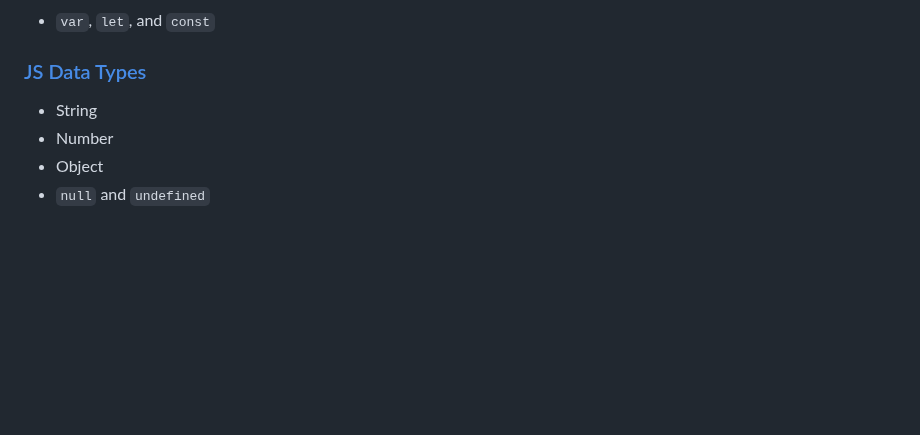
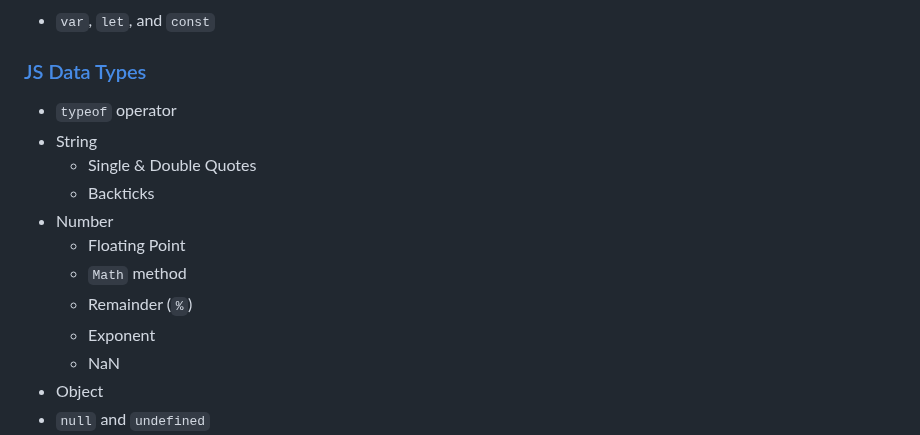
Before and after one commit to nabrus/beginner-javascript, a Markdown page: readme.md, the part around the change. Drawn GitHub-style; blank space fills up the shorter version.

Commit message:
Update JS data types section

```diff
--- a/readme.md
+++ b/readme.md
@@ -10,8 +10,16 @@
 *  `var`, `let`, and `const`
 
 ### [JS Data Types](https://github.com/nabrus/beginner-javascript/blob/master/playground/types.js)
+*  `typeof` operator
 *  String
+     *  Single & Double Quotes
+     *  Backticks
 *  Number
+     *  Floating Point
+     *  `Math` method
+     *  Remainder (`%`)
+     *  Exponent
+     *  NaN
 *  Object
 *  `null` and `undefined`
 *  Boolean
```
